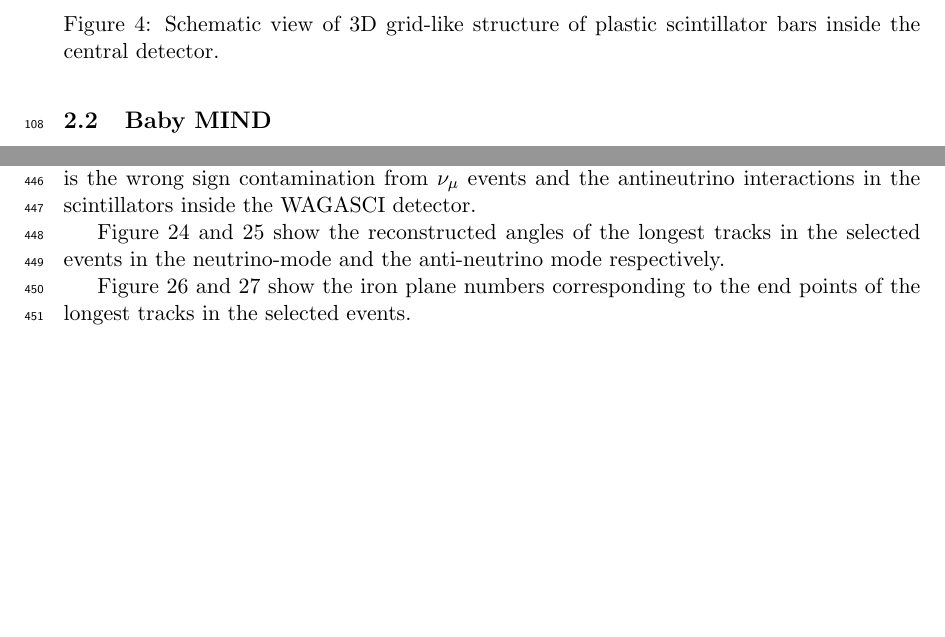
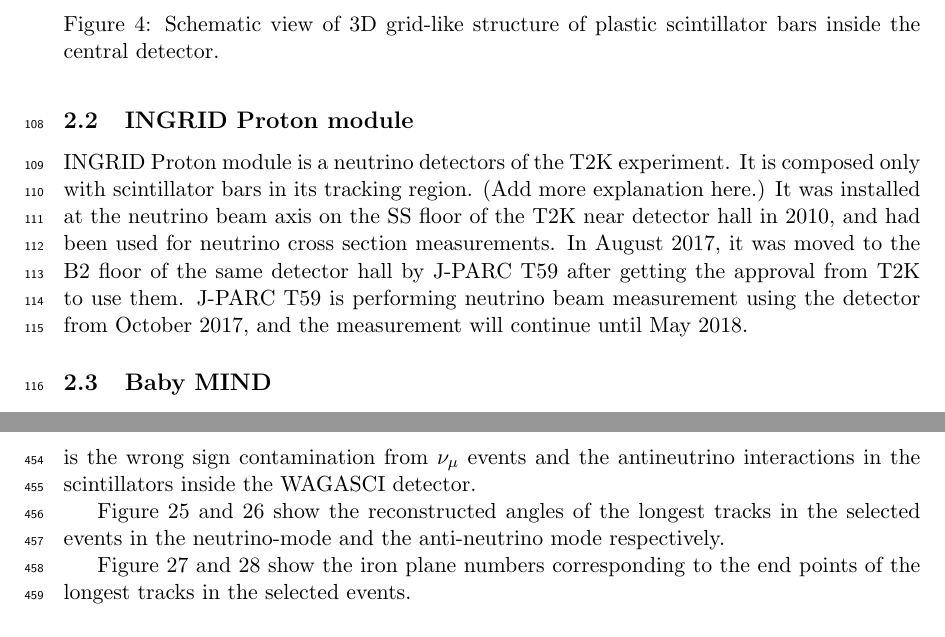
Before and after one commit to wagascibabymindteam/WAGASCI_PAC_Dec2017, a LaTeX document (wagasci_pac_dec2017.tex, which reads setup_protonmod.tex): two parts of pages 6 and 23 of 40 before the commit and two parts of pages 6 and 24 of 41 after it, joined at a grey line, cut so that both start at the same text, the shorter picture padded with empty space. Compiled offline with pdfLaTeX.

Commit message:
add proton module

```diff
--- /dev/null
+++ b/setup_protonmod.tex
@@ -0,0 +1,7 @@
+\subsection{INGRID Proton module}
+INGRID Proton module is a neutrino detectors of the T2K experiment.
+It is composed only with scintillator bars in its tracking region.
+(Add more explanation here.)
+It was installed at the neutrino beam axis on the SS floor of the T2K near detector hall in 2010, and had been used for neutrino cross section measurements.
+In August 2017, it was moved to the B2 floor of the same detector hall by J-PARC T59 after getting the approval from T2K to use them.
+J-PARC T59 is performing neutrino beam measurement using the detector from October 2017, and the measurement  will continue until May 2018.
```
Also changed, not shown: wagasci_pac_dec2017.tex (+1 -0 lines), setup_protonmod.tex (13 more changed lines), 1 other file.
